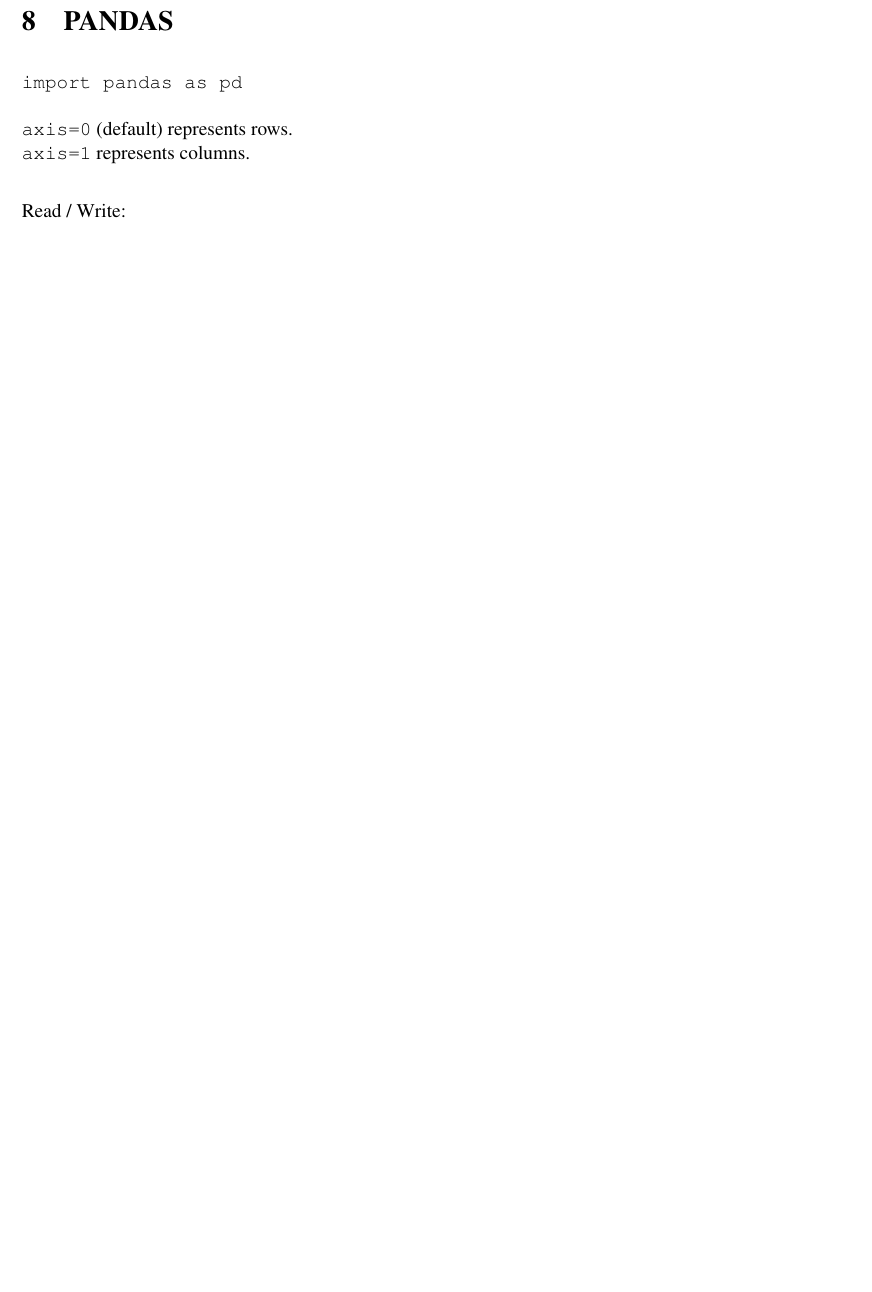
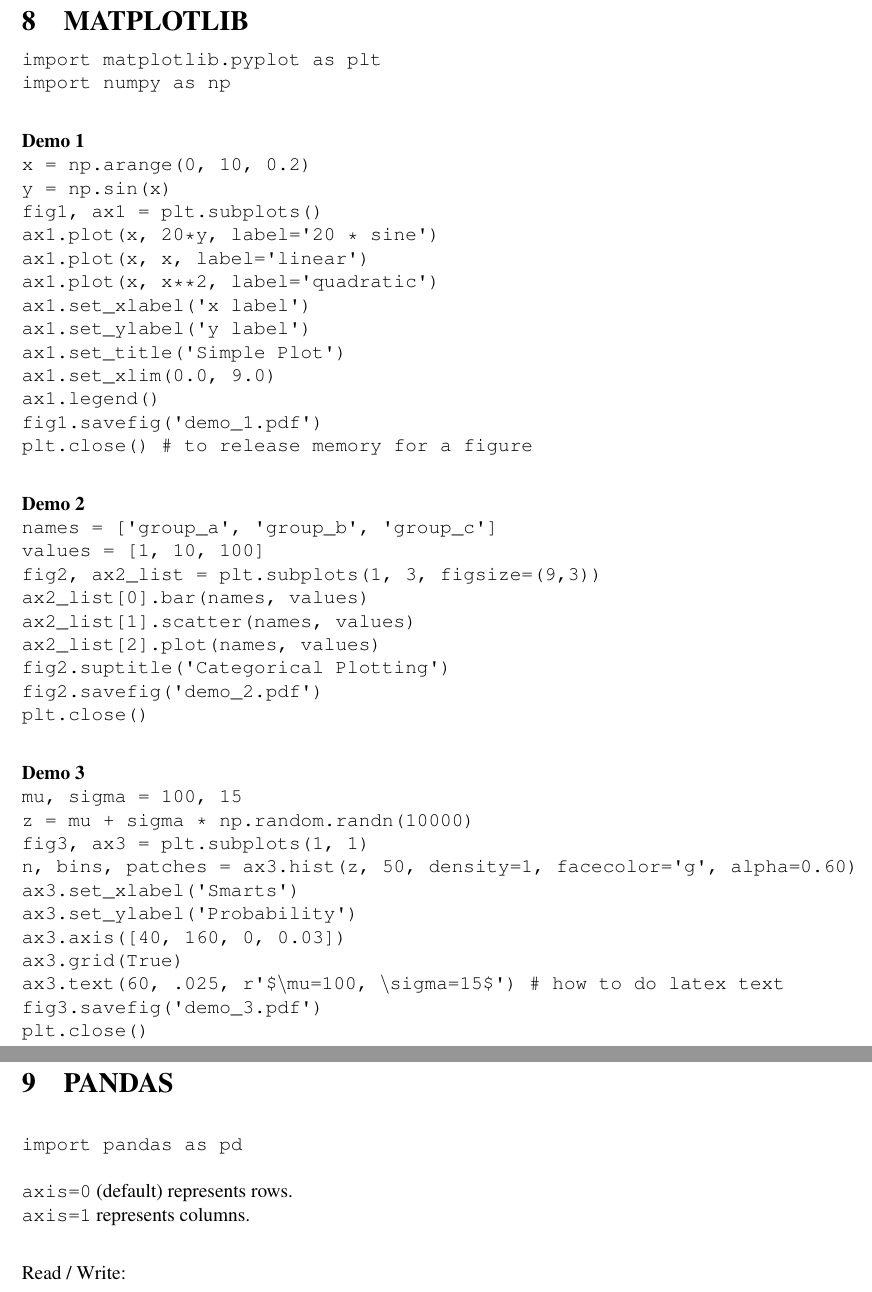
Before and after one commit to joseph-taylor/LjLabBook, a LaTeX document (tex/LjLabBook.tex, which reads tex/modules/matplotlib.tex): part of page 20 of 71 before the commit and two parts of pages 20 and 21 of 72 after it, the two joined at a grey line, cut at the place of the change, the shorter picture padded with empty space. Compiled offline with pdfLaTeX.

Commit message:
moving matplotlib info into pdf

```diff
--- /dev/null
+++ b/tex/modules/matplotlib.tex
@@ -0,0 +1,43 @@
+\section{MATPLOTLIB}
+
+\texttt{import matplotlib.pyplot as plt\newline
+import numpy as np}\newline
+
+\textbf{Demo 1}\newline
+\texttt{x = np.arange(0, 10, 0.2)\newline
+y = np.sin(x)\newline
+fig1, ax1 = plt.subplots()\newline
+ax1.plot(x, 20*y, label=\textquotesingle 20 * sine\textquotesingle)\newline
+ax1.plot(x, x, label=\textquotesingle linear\textquotesingle)\newline
+ax1.plot(x, x**2, label=\textquotesingle quadratic\textquotesingle)\newline
+ax1.set\char`_xlabel(\textquotesingle x label\textquotesingle)\newline
+ax1.set\char`_ylabel(\textquotesingle y label\textquotesingle)\newline
+ax1.set\char`_title(\textquotesingle Simple Plot\textquotesingle)\newline
+ax1.set\char`_xlim(0.0, 9.0)\newline
+ax1.legend()\newline
+fig1.savefig(\textquotesingle demo\char`_1.pdf\textquotesingle)\newline
+plt.close() \# to release memory for a figure}\newline
+
+\textbf{Demo 2}\newline
+\texttt{names = [\textquotesingle group\char`_a\textquotesingle, \textquotesingle group\char`_b\textquotesingle, \textquotesingle group\char`_c\textquotesingle]\newline
+values = [1, 10, 100]\newline
+fig2, ax2\char`_list = plt.subplots(1, 3, figsize=(9,3))\newline
+ax2\char`_list[0].bar(names, values)\newline
+ax2\char`_list[1].scatter(names, values)\newline
+ax2\char`_list[2].plot(names, values)\newline
+fig2.suptitle(\textquotesingle Categorical Plotting\textquotesingle)\newline
+fig2.savefig(\textquotesingle demo\char`_2.pdf\textquotesingle)\newline
+plt.close()}\newline
+
+\textbf{Demo 3}\newline
+\texttt{mu, sigma = 100, 15\newline
+z = mu + sigma * np.random.randn(10000)\newline
+fig3, ax3 = plt.subplots(1, 1)\newline
+n, bins, patches = ax3.hist(z, 50, density=1, facecolor=\textquotesingle g\textquotesingle, alpha=0.60)\newline
+ax3.set\char`_xlabel(\textquotesingle Smarts\textquotesingle)\newline
+ax3.set\char`_ylabel(\textquotesingle Probability\textquotesingle)\newline
+ax3.axis([40, 160, 0, 0.03])\newline
+ax3.grid(True)\newline
+ax3.text(60, .025, r\textquotesingle\$\textbackslash mu=100, \textbackslash sigma=15\$\textquotesingle) \# how to do latex text\newline
+fig3.savefig(\textquotesingle demo\char`_3.pdf\textquotesingle)\newline
+plt.close()}
```
Also changed, not shown: tex/LjLabBook.tex (+1 -0 lines), 1 other file.
